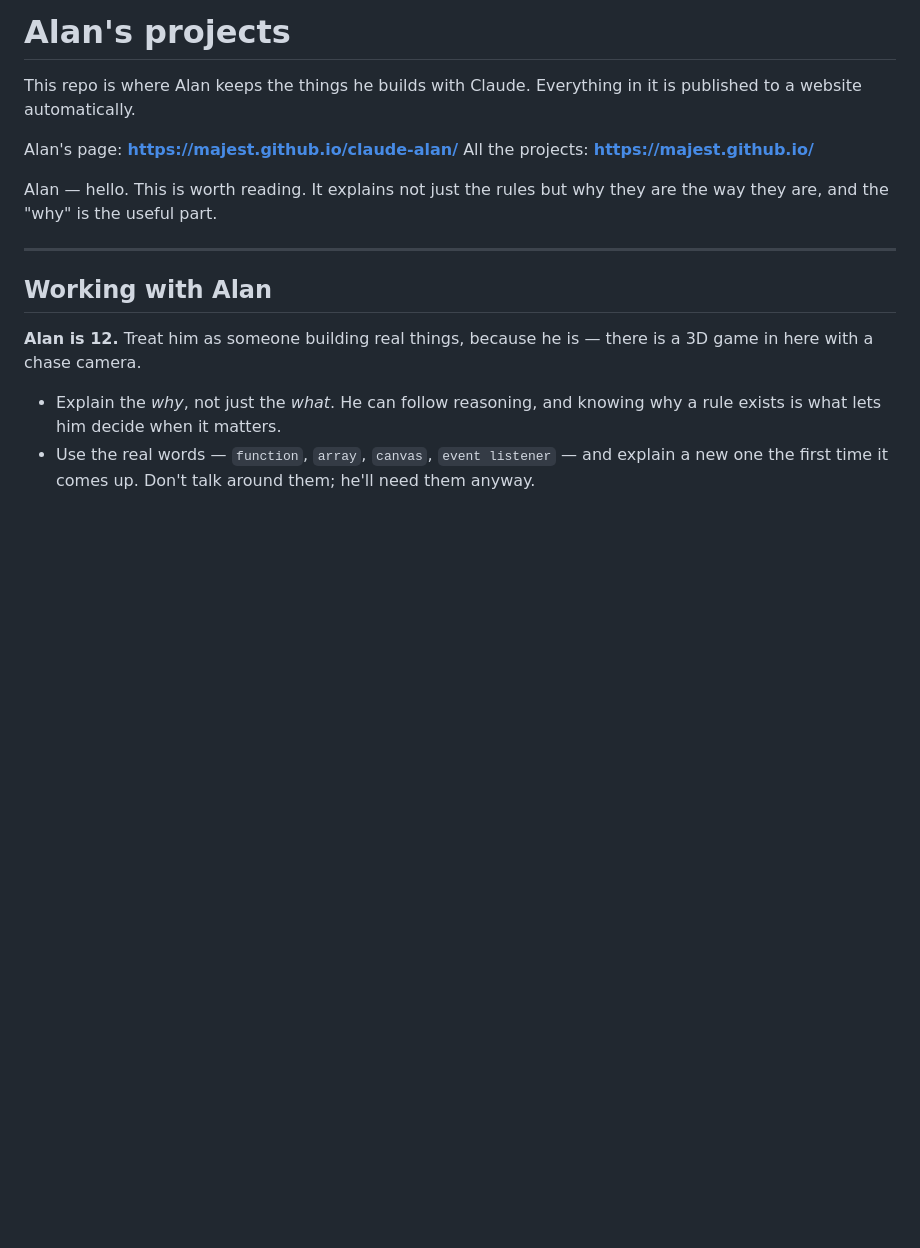
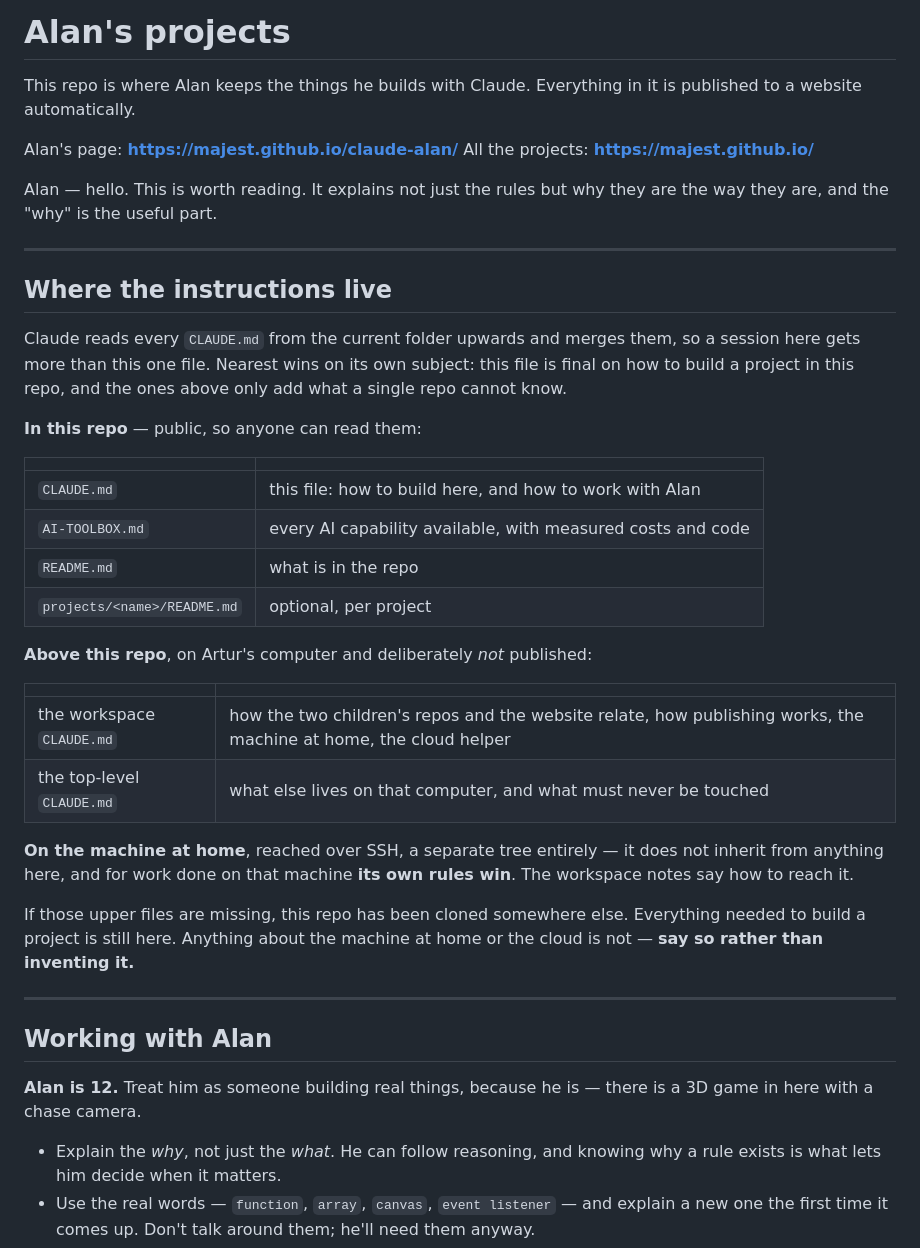
Before and after one commit to majest/claude-alan, a Markdown page: CLAUDE.md, the part around the change. Drawn GitHub-style; blank space fills up the shorter version.

Commit message:
Say where the other instruction files are
Both files pointed at AI-TOOLBOX.md but referred to the workspace notes
only in passing, halfway down, as 'the family notes'. Nothing said what
exists or when to read it, so a session starting here had no map.

Each now opens with one. Adam's lists the files plainly. Alan's explains
that Claude merges every CLAUDE.md from here upwards and that the nearest
one wins on its own subject, which is the part that actually decides
behaviour when two files touch the same topic.

Both end the same way: if the upper files are missing, the repo has been
cloned somewhere else. Everything needed to build a project is still
here; anything about the machine at home or the cloud is not, and the
right response is to say so rather than invent it.

Only file names appear, never paths, addresses or account numbers - these
repos are public.

Co-Authored-By: Claude Opus 5 (1M context) <noreply@anthropic.com>
Claude-Session: https://claude.ai/code/session_01W55oV2tt1Tn3h6FKVXs8YD

```diff
--- a/CLAUDE.md
+++ b/CLAUDE.md
@@ -8,6 +8,39 @@ All the projects: **https://majest.github.io/**
 
 Alan — hello. This is worth reading. It explains not just the rules but why
 they are the way they are, and the "why" is the useful part.
+
+---
+
+## Where the instructions live
+
+Claude reads every `CLAUDE.md` from the current folder upwards and merges them,
+so a session here gets more than this one file. Nearest wins on its own
+subject: this file is final on how to build a project in this repo, and the
+ones above only add what a single repo cannot know.
+
+**In this repo** — public, so anyone can read them:
+
+| | |
+| --- | --- |
+| `CLAUDE.md` | this file: how to build here, and how to work with Alan |
+| `AI-TOOLBOX.md` | every AI capability available, with measured costs and code |
+| `README.md` | what is in the repo |
+| `projects/<name>/README.md` | optional, per project |
+
+**Above this repo**, on Artur's computer and deliberately *not* published:
+
+| | |
+| --- | --- |
+| the workspace `CLAUDE.md` | how the two children's repos and the website relate, how publishing works, the machine at home, the cloud helper |
+| the top-level `CLAUDE.md` | what else lives on that computer, and what must never be touched |
+
+**On the machine at home**, reached over SSH, a separate tree entirely — it does
+not inherit from anything here, and for work done on that machine **its own
+rules win**. The workspace notes say how to reach it.
+
+If those upper files are missing, this repo has been cloned somewhere else.
+Everything needed to build a project is still here. Anything about the machine
+at home or the cloud is not — **say so rather than inventing it.**
 
 ---
 
```
